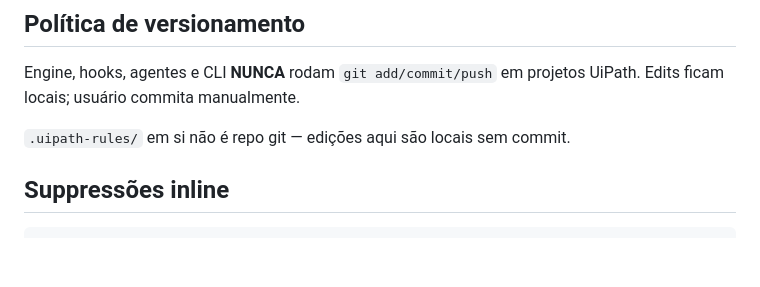
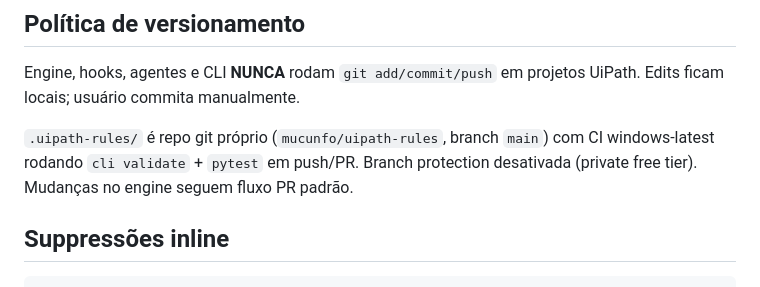
Before and after one commit to mucunfo/uip-toolchain, a Markdown page: ARCHITECTURE.md, the part around the change. Rendered like a GitHub page; blank space fills up the shorter version.

Commit message:
docs: update versioning policy section (#4)
`.uipath-rules/` is now a git repo (`mucunfo/uipath-rules`) with CI on
windows-latest running validate + pytest on push/PR. Branch protection
off (private free tier). Replaces stale "não é repo git" line.

Co-authored-by: Claude Opus 4.7 (1M context) <noreply@anthropic.com>

```diff
--- a/ARCHITECTURE.md
+++ b/ARCHITECTURE.md
@@ -180,7 +180,10 @@ sem problema.
 Engine, hooks, agentes e CLI **NUNCA** rodam `git add/commit/push` em projetos UiPath.
 Edits ficam locais; usuário commita manualmente.
 
-`.uipath-rules/` em si não é repo git — edições aqui são locais sem commit.
+`.uipath-rules/` é repo git próprio (`mucunfo/uipath-rules`, branch `main`) com
+CI windows-latest rodando `cli validate` + `pytest` em push/PR. Branch
+protection desativada (private free tier). Mudanças no engine seguem fluxo
+PR padrão.
 
 ## Suppressões inline
 
```
